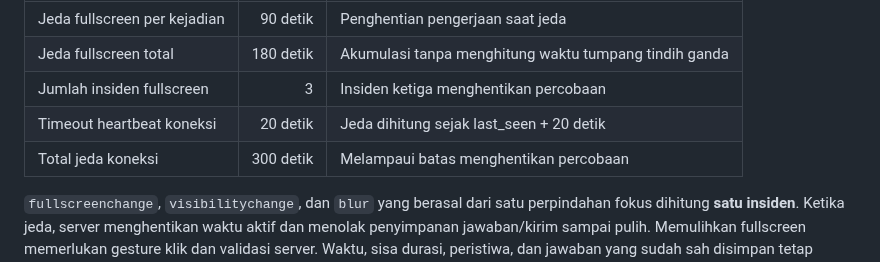
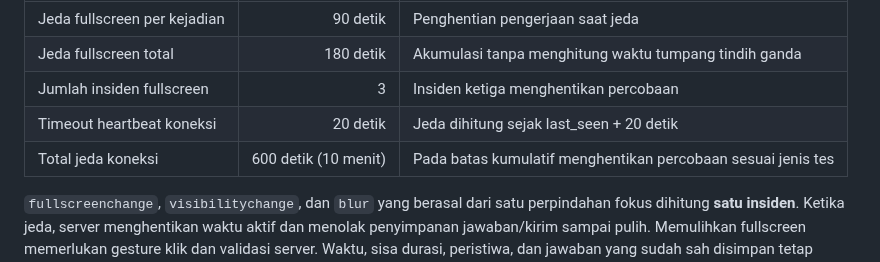
Before and after one commit to Al-Faroz/SLA-SKS, a Markdown page: docs/07-MESIN-UJIAN.md, the part around the change. Drawn GitHub-style.

Commit message:
feat(a8): perpanjang akumulasi jeda koneksi ujian menjadi 10 menit

```diff
--- a/docs/07-MESIN-UJIAN.md
+++ b/docs/07-MESIN-UJIAN.md
@@ -16,7 +16,7 @@ Pertahankan satu profil keamanan pengerjaan **Ketat** (fullscreen, waktu dan det
 | Jeda fullscreen total | 180 detik | Akumulasi tanpa menghitung waktu tumpang tindih ganda |
 | Jumlah insiden fullscreen | 3 | Insiden ketiga menghentikan percobaan |
 | Timeout heartbeat koneksi | 20 detik | Jeda dihitung sejak last_seen + 20 detik |
-| Total jeda koneksi | 300 detik | Melampaui batas menghentikan percobaan |
+| Total jeda koneksi | 600 detik (10 menit) | Pada batas kumulatif menghentikan percobaan sesuai jenis tes |
 
 `fullscreenchange`, `visibilitychange`, dan `blur` yang berasal dari satu perpindahan fokus dihitung **satu insiden**. Ketika jeda, server menghentikan waktu aktif dan menolak penyimpanan jawaban/kirim sampai pulih. Memulihkan fullscreen memerlukan gesture klik dan validasi server. Waktu, sisa durasi, peristiwa, dan jawaban yang sudah sah disimpan tetap bersumber dari server.
 
```
